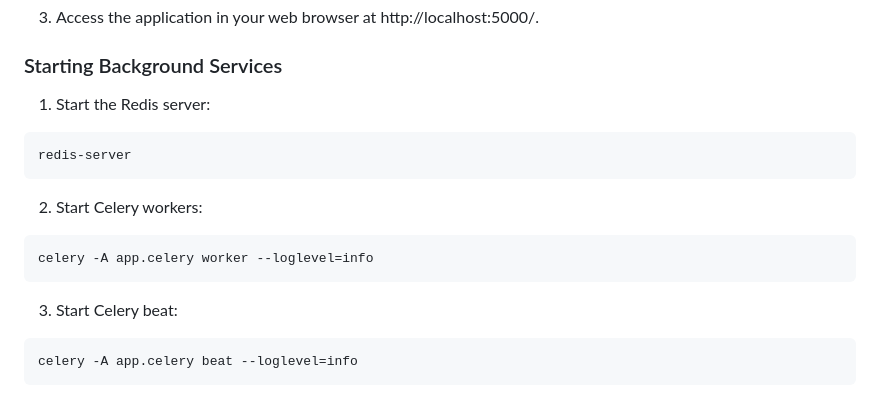
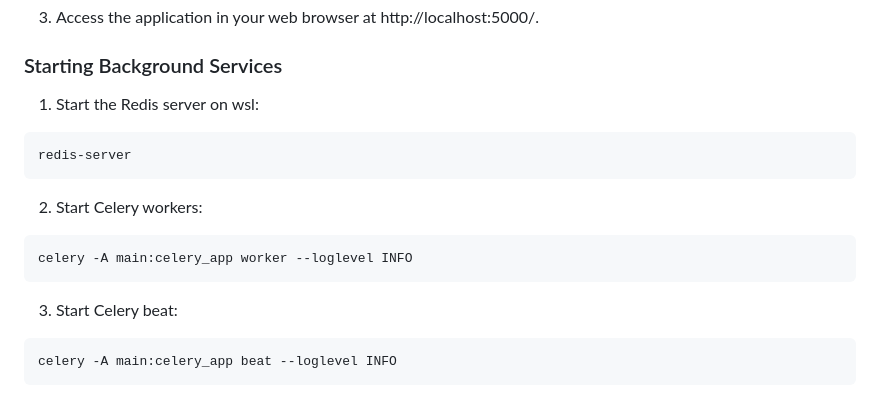
Before and after one commit to the-y9/LibraryManagement, a Markdown page: README.md, the part around the change. Rendered like a GitHub page.

````diff
--- a/README.md
+++ b/README.md
@@ -120,7 +120,7 @@ python main.py
 3. Access the application in your web browser at http://localhost:5000/.
 
 ### Starting Background Services
-1. Start the Redis server:
+1. Start the Redis server on wsl:
 
 ```
 redis-server
@@ -128,10 +128,10 @@ redis-server
 2. Start Celery workers:
 
 ```
-celery -A app.celery worker --loglevel=info
+celery -A main:celery_app worker --loglevel INFO
 ```
 3. Start Celery beat:
 
 ```
-celery -A app.celery beat --loglevel=info
+celery -A main:celery_app beat --loglevel INFO
 ```
````
